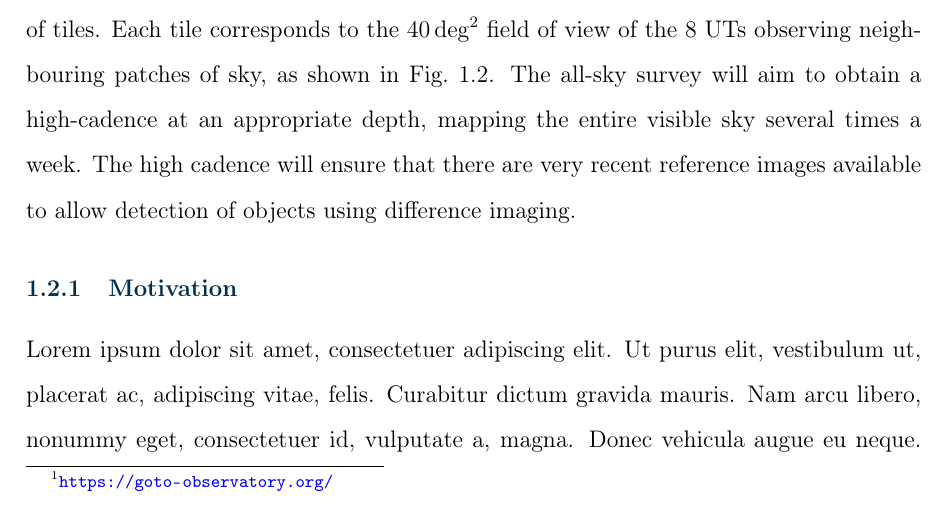
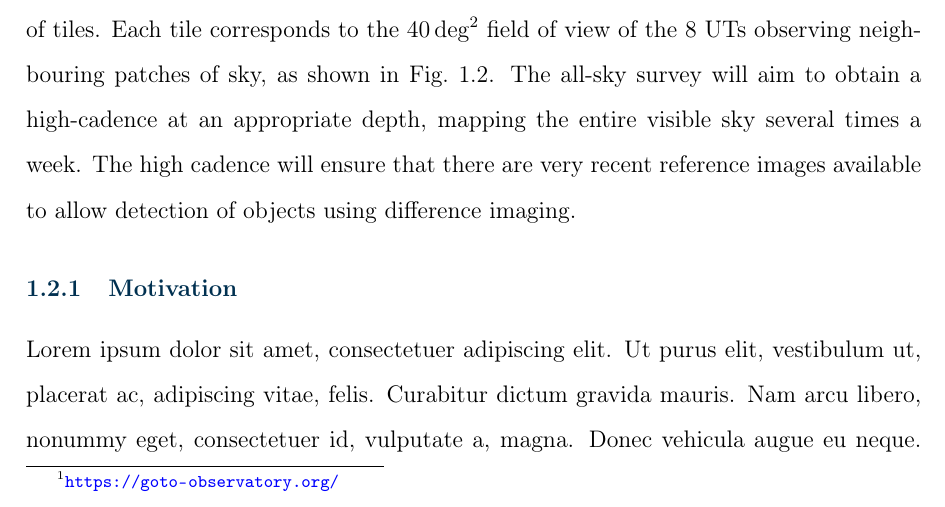
Before and after one commit to martinjohndyer/phd-thesis, a LaTeX thesis (thesis.tex, which reads structure/packages.tex): part of page 21 of 121, cut so that both start at the same text. Compiled offline with pdfLaTeX.

Commit message:
Number footnotes per page

```diff
--- a/structure/packages.tex
+++ b/structure/packages.tex
@@ -43,7 +43,11 @@
 
 % Improve footnote handling
 % https://ctan.org/pkg/footnote
-\usepackage{footnote}
+%\usepackage{footnote}
+
+% A range of footnote options
+% https://ctan.org/pkg/footmisc
+\usepackage[perpage]{footmisc}
 
 % Select alternative section titles
 % https://ctan.org/pkg/titlesec
```
